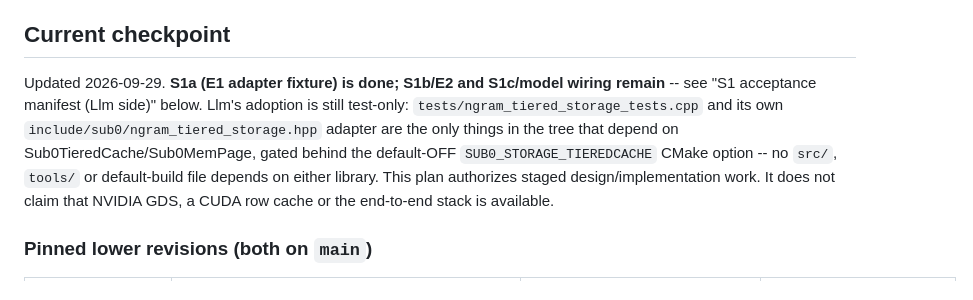
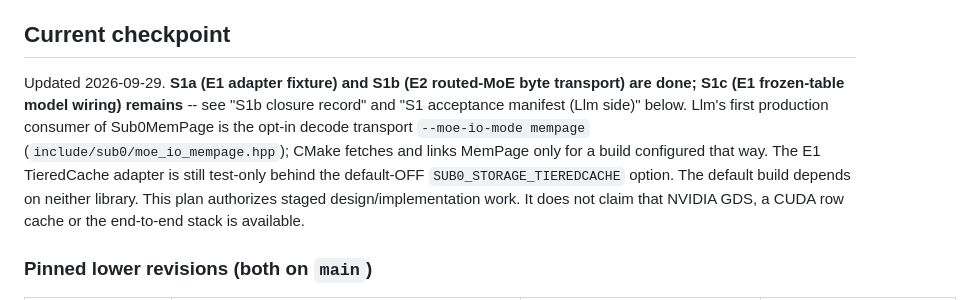
Before and after one commit to CraigHutchinson/Sub0Llm, a Markdown page: docs/STORAGE_STACK_PLAN.md, the part around one of its changes. GitHub-like rendering.

```diff
--- a/docs/STORAGE_STACK_PLAN.md
+++ b/docs/STORAGE_STACK_PLAN.md
@@ -129,11 +129,12 @@ work package. Dependency pins advance only after consumer CI is green.
 
 ## Current checkpoint
 
-Updated 2026-09-29. **S1a (E1 adapter fixture) is done; S1b/E2 and S1c/model wiring remain** -- see "S1 acceptance manifest (Llm side)" below. Llm's
-adoption is still test-only: `tests/ngram_tiered_storage_tests.cpp` and its own
-`include/sub0/ngram_tiered_storage.hpp` adapter are the only things in the tree that depend on
-Sub0TieredCache/Sub0MemPage, gated behind the default-OFF `SUB0_STORAGE_TIEREDCACHE` CMake option --
-no `src/`, `tools/` or default-build file depends on either library. This plan authorizes staged
+Updated 2026-09-29. **S1a (E1 adapter fixture) and S1b (E2 routed-MoE byte transport) are done; S1c
+(E1 frozen-table model wiring) remains** -- see "S1b closure record" and "S1 acceptance manifest (Llm
+side)" below. Llm's first production consumer of Sub0MemPage is the opt-in decode transport
+`--moe-io-mode mempage` (`include/sub0/moe_io_mempage.hpp`); CMake fetches and links MemPage only for a
+build configured that way. The E1 TieredCache adapter is still test-only behind the default-OFF
+`SUB0_STORAGE_TIEREDCACHE` option. The default build depends on neither library. This plan authorizes staged
 design/implementation work. It does not claim that NVIDIA GDS, a CUDA row cache or the end-to-end
 stack is available.
 
```
Also changed, not shown: other parts of docs/STORAGE_STACK_PLAN.md (+46 -2 lines), docs/ACTIVE_WORK_LOG.md (+8 -0 lines).
